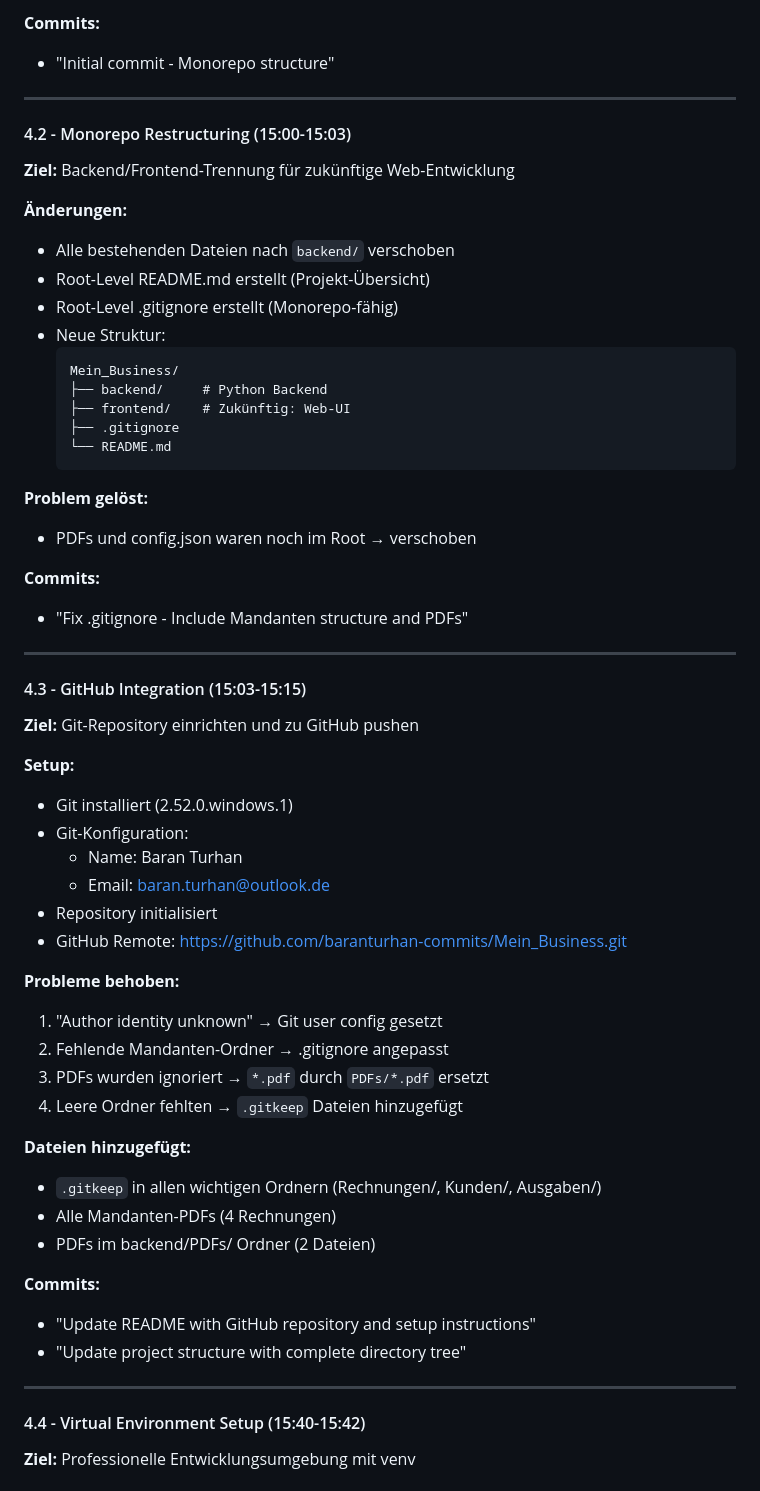
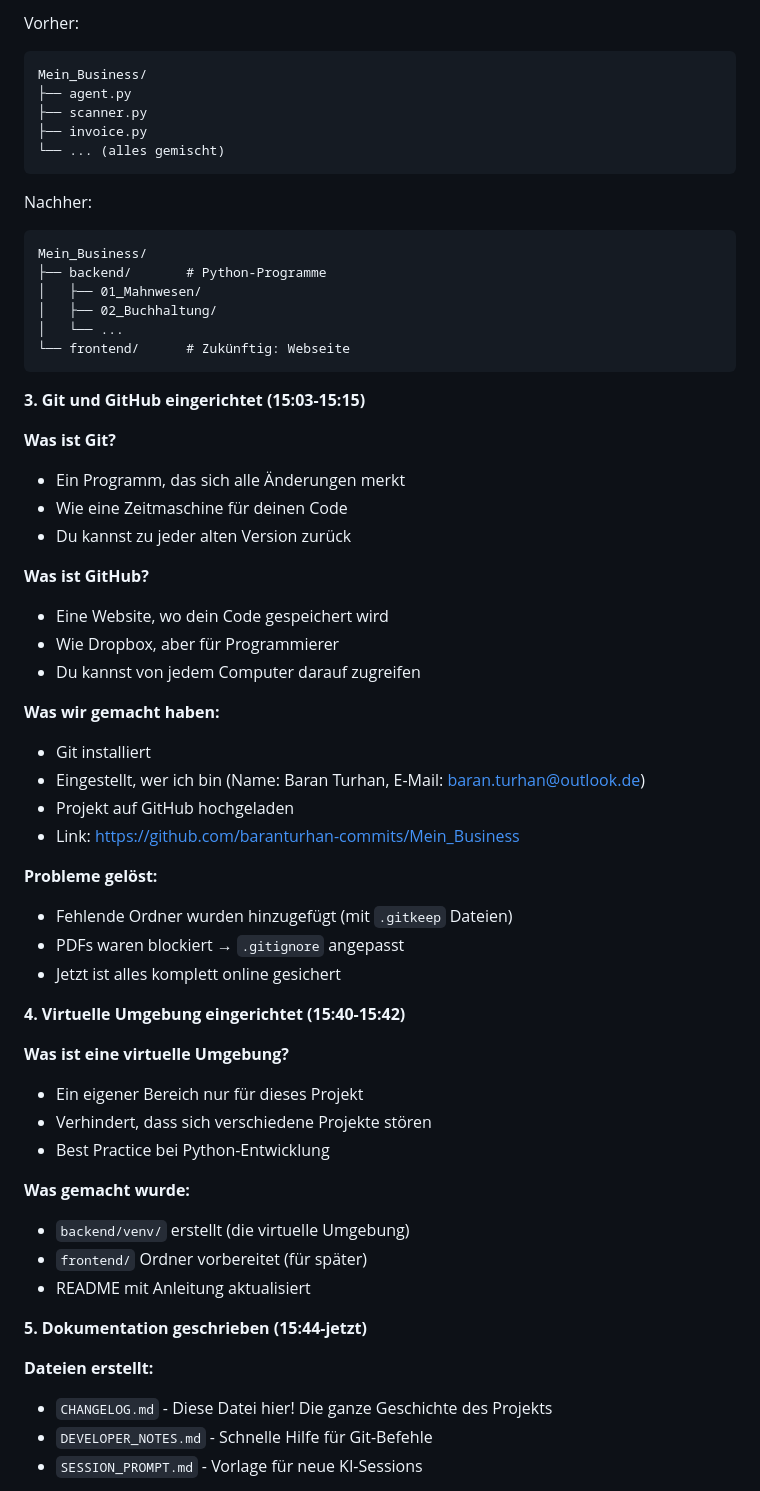
Before and after one commit to baranturhan-commits/Mein_Business, a Markdown page: CHANGELOG.md, the part around one of its changes. GitHub-like rendering.

````diff
--- a/CHANGELOG.md
+++ b/CHANGELOG.md
@@ -117,64 +137,62 @@
 
-**Commits:**
-- "Initial commit - Monorepo structure"
+Vorher:
+```
+Mein_Business/
+├── agent.py
+├── scanner.py
+├── invoice.py
+└── ... (alles gemischt)
+```
 
----
+Nachher:
+```
+Mein_Business/
+├── backend/       # Python-Programme
+│   ├── 01_Mahnwesen/
+│   ├── 02_Buchhaltung/
+│   └── ...
+└── frontend/      # Zukünftig: Webseite
+```
 
-#### 4.2 - Monorepo Restructuring (15:00-15:03)
+**3. Git und GitHub eingerichtet (15:03-15:15)**
 
-**Ziel:** Backend/Frontend-Trennung für zukünftige Web-Entwicklung
+**Was ist Git?**
+- Ein Programm, das sich alle Änderungen merkt
+- Wie eine Zeitmaschine für deinen Code
+- Du kannst zu jeder alten Version zurück
 
-**Änderungen:**
-- Alle bestehenden Dateien nach `backend/` verschoben
-- Root-Level README.md erstellt (Projekt-Übersicht)
-- Root-Level .gitignore erstellt (Monorepo-fähig)
-- Neue Struktur:
-  ```
-  Mein_Business/
-  ├── backend/     # Python Backend
-  ├── frontend/    # Zukünftig: Web-UI
-  ├── .gitignore
-  └── README.md
-  ```
+**Was ist GitHub?**
+- Eine Website, wo dein Code gespeichert wird
+- Wie Dropbox, aber für Programmierer
+- Du kannst von jedem Computer darauf zugreifen
 
-**Problem gelöst:**
-- PDFs und config.json waren noch im Root → verschoben
+**Was wir gemacht haben:**
+- Git installiert
+- Eingestellt, wer ich bin (Name: Baran Turhan, E-Mail: baran.turhan@outlook.de)
+- Projekt auf GitHub hochgeladen
+- Link: https://github.com/baranturhan-commits/Mein_Business
 
-**Commits:**
-- "Fix .gitignore - Include Mandanten structure and PDFs"
+**Probleme gelöst:**
+- Fehlende Ordner wurden hinzugefügt (mit `.gitkeep` Dateien)
+- PDFs waren blockiert → `.gitignore` angepasst
+- Jetzt ist alles komplett online gesichert
 
----
+**4. Virtuelle Umgebung eingerichtet (15:40-15:42)**
 
-#### 4.3 - GitHub Integration (15:03-15:15)
+**Was ist eine virtuelle Umgebung?**
+- Ein eigener Bereich nur für dieses Projekt
+- Verhindert, dass sich verschiedene Projekte stören
+- Best Practice bei Python-Entwicklung
 
-**Ziel:** Git-Repository einrichten und zu GitHub pushen
+**Was gemacht wurde:**
+- `backend/venv/` erstellt (die virtuelle Umgebung)
+- `frontend/` Ordner vorbereitet (für später)
+- README mit Anleitung aktualisiert
 
-**Setup:**
-- Git installiert (2.52.0.windows.1)
-- Git-Konfiguration:
-  - Name: Baran Turhan
-  - Email: baran.turhan@outlook.de
-- Repository initialisiert
-- GitHub Remote: https://github.com/baranturhan-commits/Mein_Business.git
+**5. Dokumentation geschrieben (15:44-jetzt)**
 
-**Probleme behoben:**
-1. "Author identity unknown" → Git user config gesetzt
-2. Fehlende Mandanten-Ordner → .gitignore angepasst
-3. PDFs wurden ignoriert → `*.pdf` durch `PDFs/*.pdf` ersetzt
-4. Leere Ordner fehlten → `.gitkeep` Dateien hinzugefügt
+**Dateien erstellt:**
+- `CHANGELOG.md` - Diese Datei hier! Die ganze Geschichte des Projekts
+- `DEVELOPER_NOTES.md` - Schnelle Hilfe für Git-Befehle
+- `SESSION_PROMPT.md` - Vorlage für neue KI-Sessions
 
-**Dateien hinzugefügt:**
-- `.gitkeep` in allen wichtigen Ordnern (Rechnungen/, Kunden/, Ausgaben/)
-- Alle Mandanten-PDFs (4 Rechnungen)
-- PDFs im backend/PDFs/ Ordner (2 Dateien)
-
-**Commits:**
-- "Update README with GitHub repository and setup instructions"
-- "Update project structure with complete directory tree"
-
----
-
-#### 4.4 - Virtual Environment Setup (15:40-15:42)
-
-**Ziel:** Professionelle Entwicklungsumgebung mit venv
-
````
Also changed, not shown: other parts of CHANGELOG.md (+119 -164 lines).
